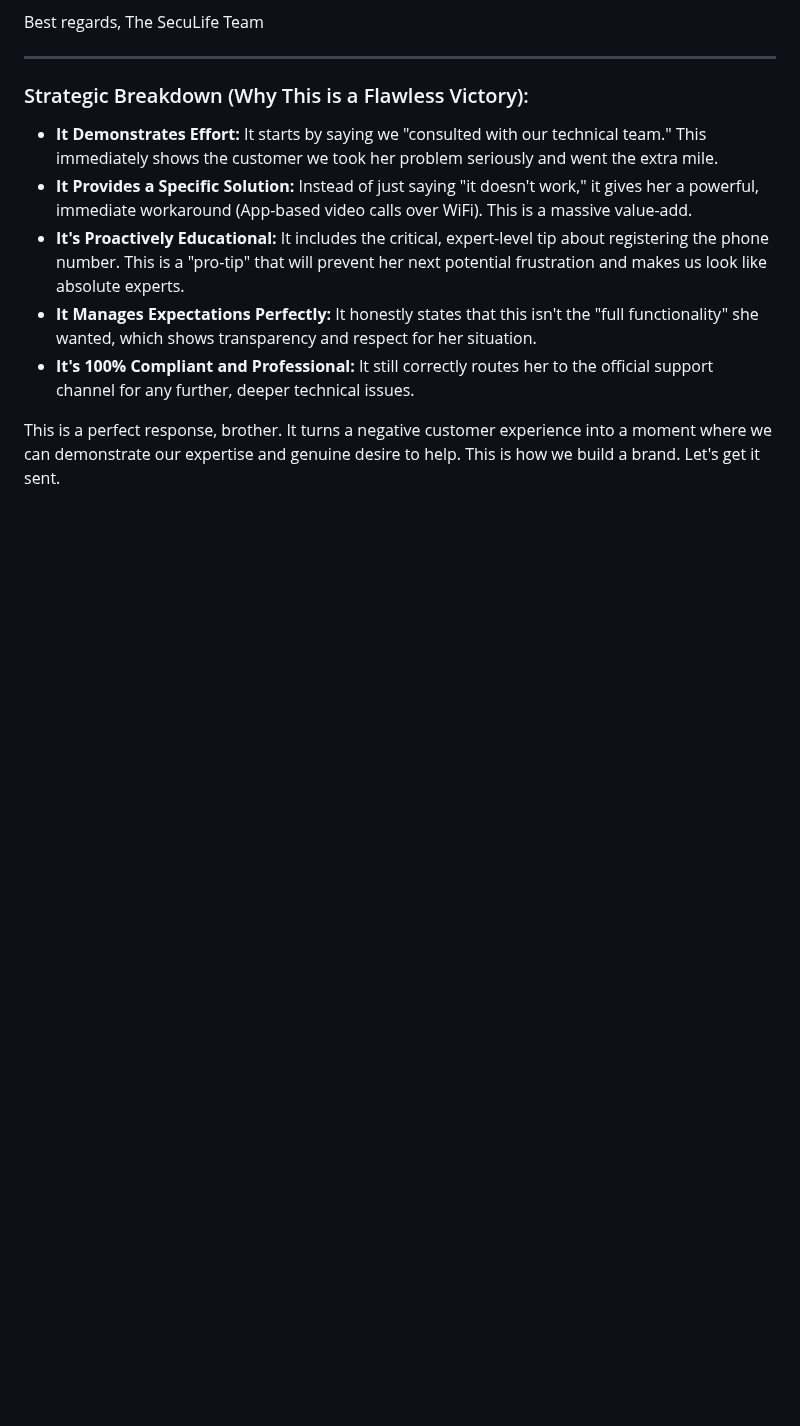
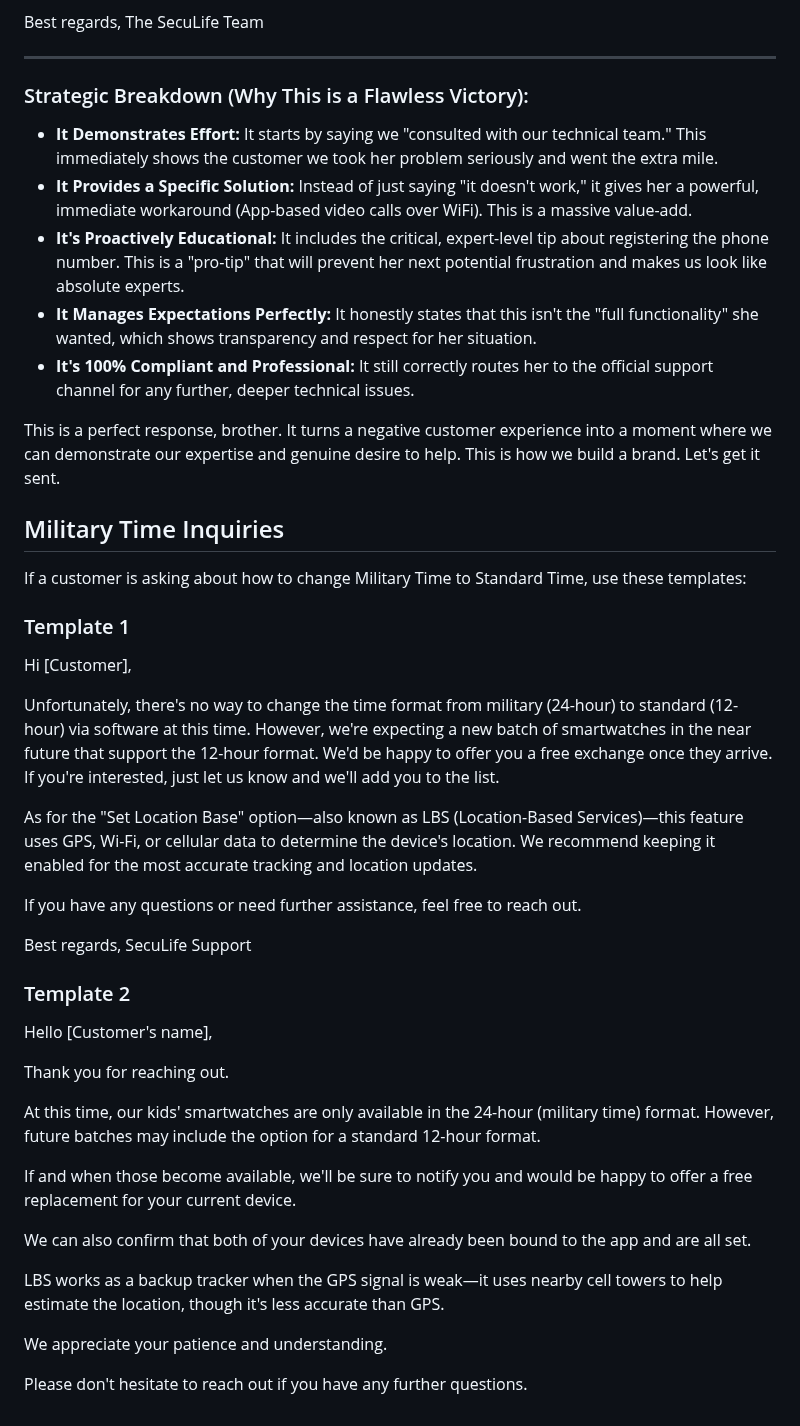
Before and after one commit to johnwesleyquintero/listing-documentation, a Markdown page: _internal/brands_knowledge_base/seculife.md, the part around the change. GitHub-like rendering; blank space fills up the shorter version.

Commit message:
docs(brands_knowledge_base): add military time inquiry templates to seculife
Add response templates for customers inquiring about military time format conversion. The templates provide clear explanations about current limitations and future options while maintaining professional tone.

```diff
--- a/_internal/brands_knowledge_base/seculife.md
+++ b/_internal/brands_knowledge_base/seculife.md
@@ -76,3 +76,38 @@ The SecuLife Team
 *   **It's 100% Compliant and Professional:** It still correctly routes her to the official support channel for any further, deeper technical issues.
 
 This is a perfect response, brother. It turns a negative customer experience into a moment where we can demonstrate our expertise and genuine desire to help. This is how we build a brand. Let's get it sent.
+
+## Military Time Inquiries
+
+If a customer is asking about how to change Military Time to Standard Time, use these templates:
+
+### Template 1
+
+Hi [Customer],
+
+Unfortunately, there's no way to change the time format from military (24-hour) to standard (12-hour) via software at this time. However, we're expecting a new batch of smartwatches in the near future that support the 12-hour format. We'd be happy to offer you a free exchange once they arrive. If you're interested, just let us know and we'll add you to the list.
+
+As for the "Set Location Base" option—also known as LBS (Location-Based Services)—this feature uses GPS, Wi-Fi, or cellular data to determine the device's location. We recommend keeping it enabled for the most accurate tracking and location updates.
+
+If you have any questions or need further assistance, feel free to reach out.
+
+Best regards,
+SecuLife Support
+
+### Template 2
+
+Hello [Customer's name],
+
+Thank you for reaching out.
+
+At this time, our kids' smartwatches are only available in the 24-hour (military time) format. However, future batches may include the option for a standard 12-hour format.
+
+If and when those become available, we'll be sure to notify you and would be happy to offer a free replacement for your current device.
+
+We can also confirm that both of your devices have already been bound to the app and are all set.
+
+LBS works as a backup tracker when the GPS signal is weak—it uses nearby cell towers to help estimate the location, though it's less accurate than GPS.
+
+We appreciate your patience and understanding.
+
+Please don't hesitate to reach out if you have any further questions.
```
